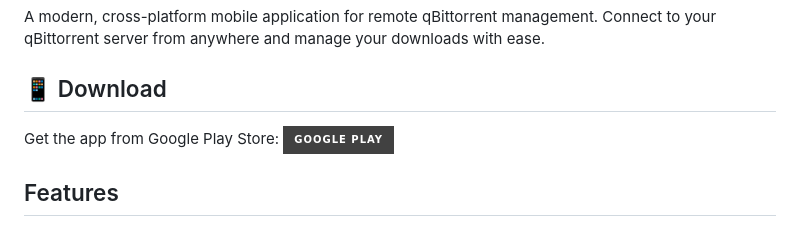
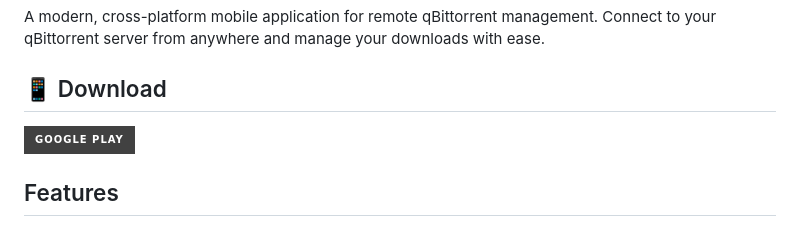
Before and after one commit to RajnishOne/qbitconnect, a Markdown page: README.md, the part around the change. Rendered like a GitHub page; badges without logos.

```diff
--- a/README.md
+++ b/README.md
@@ -11,7 +11,6 @@ A modern, cross-platform mobile application for remote qBittorrent management. C
 
 ## 📱 Download
 
-Get the app from Google Play Store:
 [![Google Play](https://img.shields.io/badge/Google_Play-414141?style=for-the-badge&logo=google-play&logoColor=white)](https://play.google.com/store/apps/details?id=com.bluematter.qbitconnect)
 
 ## Features
```
